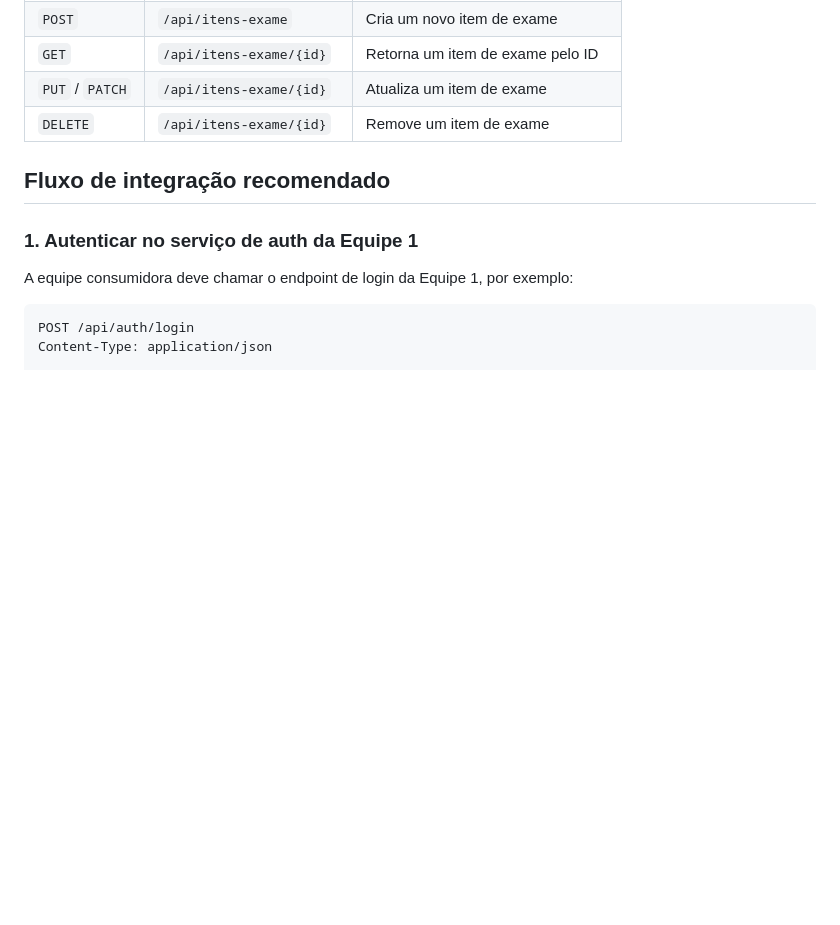
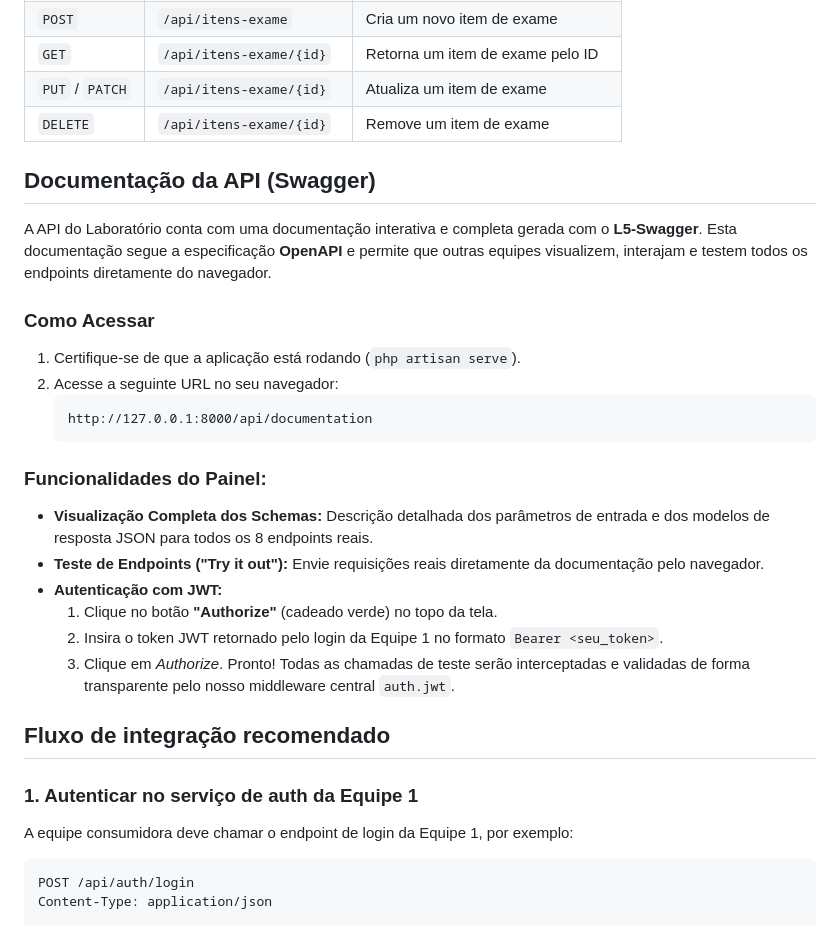
Before and after one commit to robotech390/Projeto-Hospitalar-Web-II, a Markdown page: equipe5/README.MD, the part around the change. Rendered like a GitHub page; blank space fills up the shorter version.

Commit message:
feat: add swagger ao readme

````diff
--- a/equipe5/README.MD
+++ b/equipe5/README.MD
@@ -90,6 +90,26 @@ Todas as rotas abaixo estão protegidas por autenticação em `routes/api.php`.
 | `PUT` / `PATCH` | `/api/itens-exame/{id}` | Atualiza um item de exame |
 | `DELETE` | `/api/itens-exame/{id}` | Remove um item de exame |
 
+## Documentação da API (Swagger)
+
+A API do Laboratório conta com uma documentação interativa e completa gerada com o **L5-Swagger**. Esta documentação segue a especificação **OpenAPI** e permite que outras equipes visualizem, interajam e testem todos os endpoints diretamente do navegador.
+
+### Como Acessar
+
+1. Certifique-se de que a aplicação está rodando (`php artisan serve`).
+2. Acesse a seguinte URL no seu navegador:
+   ```
+   http://127.0.0.1:8000/api/documentation
+   ```
+
+### Funcionalidades do Painel:
+- **Visualização Completa dos Schemas:** Descrição detalhada dos parâmetros de entrada e dos modelos de resposta JSON para todos os 8 endpoints reais.
+- **Teste de Endpoints ("Try it out"):** Envie requisições reais diretamente da documentação pelo navegador.
+- **Autenticação com JWT:**
+  1. Clique no botão **"Authorize"** (cadeado verde) no topo da tela.
+  2. Insira o token JWT retornado pelo login da Equipe 1 no formato `Bearer <seu_token>`.
+  3. Clique em *Authorize*. Pronto! Todas as chamadas de teste serão interceptadas e validadas de forma transparente pelo nosso middleware central `auth.jwt`.
+
 ## Fluxo de integração recomendado
 
 ### 1. Autenticar no serviço de auth da Equipe 1
````
